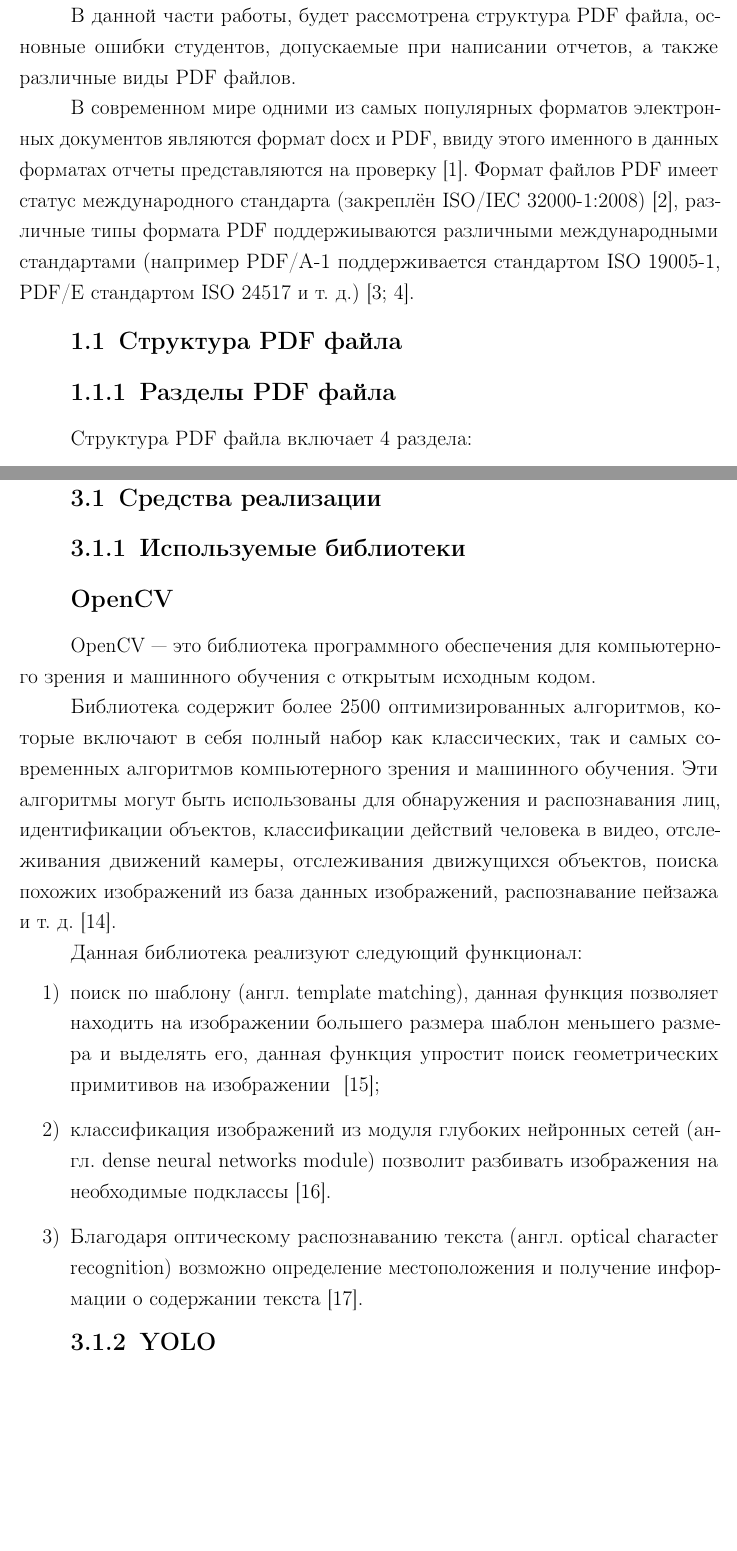
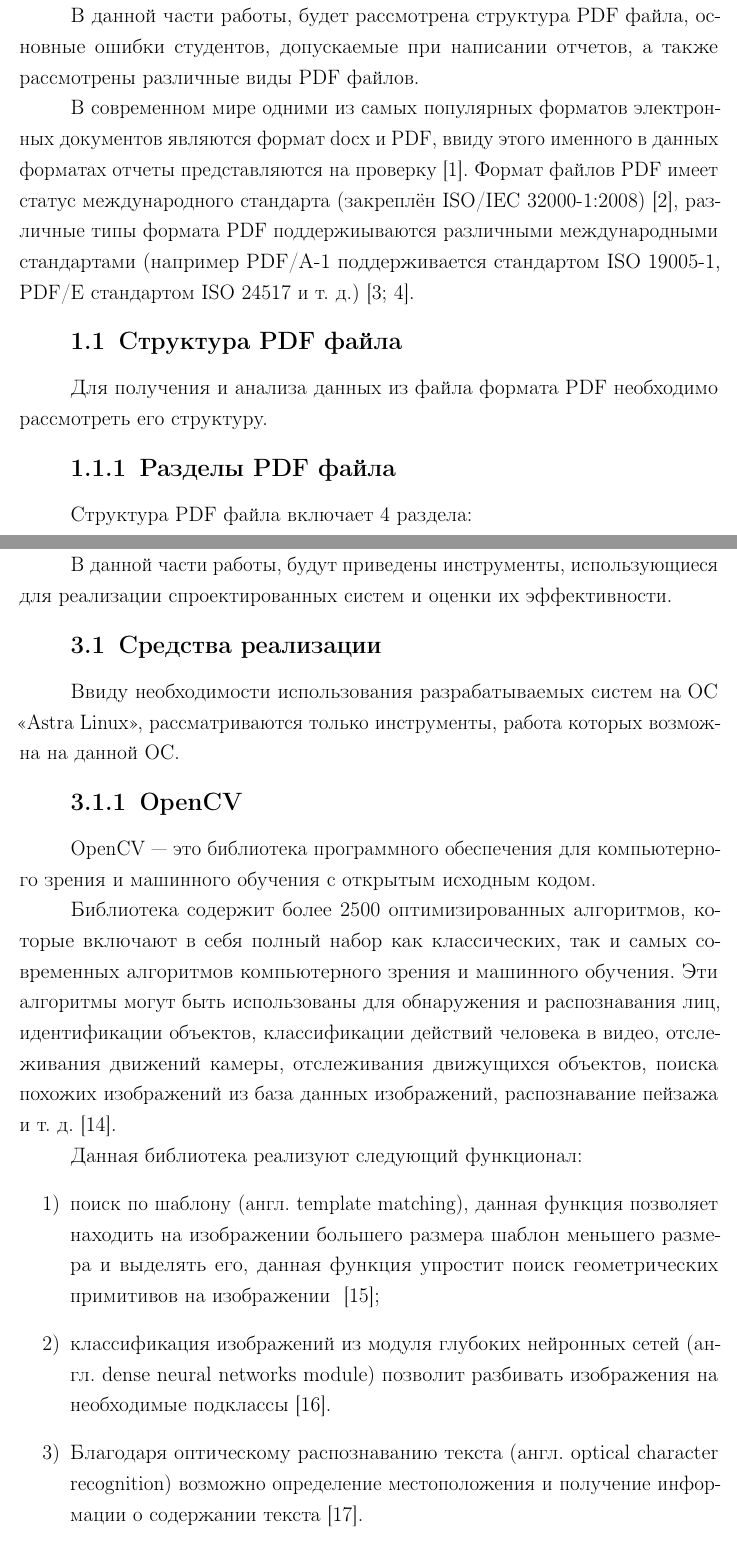
Before and after one commit to needsomesleeptd/NIRS, a LaTeX document (docs/main.tex, which reads docs/04-analysis.tex, docs/06-implementation.tex): two parts of pages 5 and 22 of 53, joined at a grey line, cut so that both start at the same text, the shorter picture padded with empty space. Compiled offline with pdfLaTeX.

Commit message:
final fixes

```diff
--- a/docs/04-analysis.tex
+++ b/docs/04-analysis.tex
@@ -1,12 +1,12 @@
 \chapter{Аналитический раздел}
 В данной части работы, будет рассмотрена структура PDF файла, основные ошибки студентов, допускаемые при написании отчетов,
-а также различные виды PDF файлов.
+а также рассмотрены различные виды PDF файлов.
 
 В современном мире одними из самых популярных форматов электронных документов являются формат docx и PDF, ввиду этого именного в данных форматах отчеты представляются на проверку~\cite{pdf_pop}.
 Формат файлов PDF имеет статус международного  стандарта~(закреплён ISO/IEC 32000-1:2008)~\cite{pdf_iso}, различные типы формата PDF поддержиываются различными международными стандартами (например PDF/A-1 поддерживается стандартом ISO 19005-1, PDF/E стандартом ISO 24517 и т.~д.)~\cite{pdf_iso_e,pdf_iso_a}.
 
 \section{Структура PDF файла}
-
+Для получения и анализа данных из файла формата PDF необходимо рассмотреть его структуру.
 
 \subsection{Разделы PDF файла}
 Структура PDF файла включает 4 раздела:
--- a/docs/06-implementation.tex
+++ b/docs/06-implementation.tex
@@ -1,11 +1,11 @@
 \chapter{Технологический раздел}
+В данной части работы, будут приведены инструменты, использующиеся для реализации спроектированных систем и оценки их эффективности.
+\section{Средства реализации}
+Ввиду необходимости использования
+разрабатываемых систем на ОС <<Astra Linux>>, рассматриваются только инструменты, работа которых возможна на данной ОС.
 
-\section{Средства реализации}
+\subsection{OpenCV}
 
-
-\subsection{Используемые библиотеки}
-
-\subsubsection{OpenCV}
 
 OpenCV --- это библиотека программного обеспечения для компьютерного зрения и машинного обучения с открытым исходным кодом.
 
```
Also changed, not shown: docs/03-introduction.tex (+1 -1 lines), docs/main.pdf, docs/04-analysis.tex (4 more changed lines), docs/06-implementation.tex (2 more changed lines).
